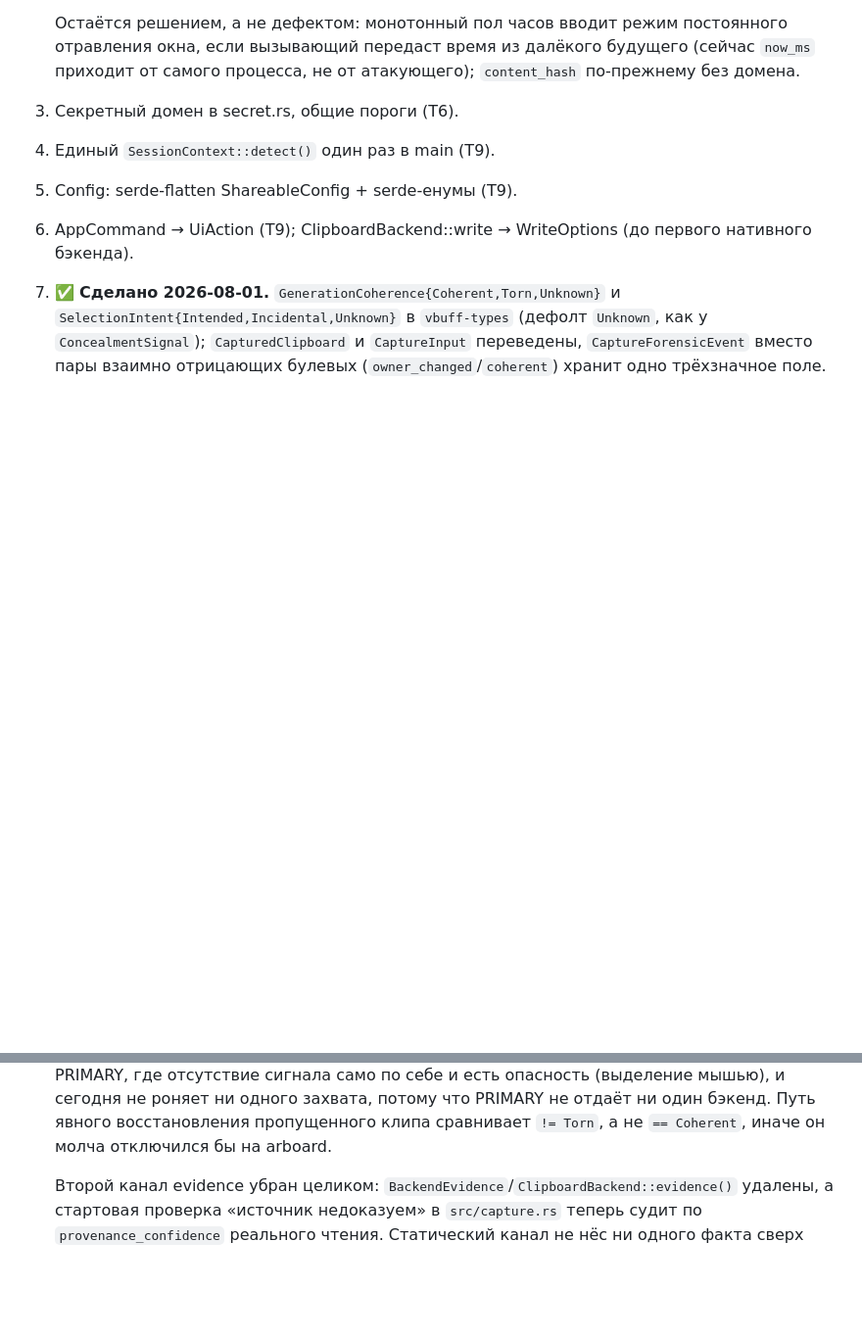
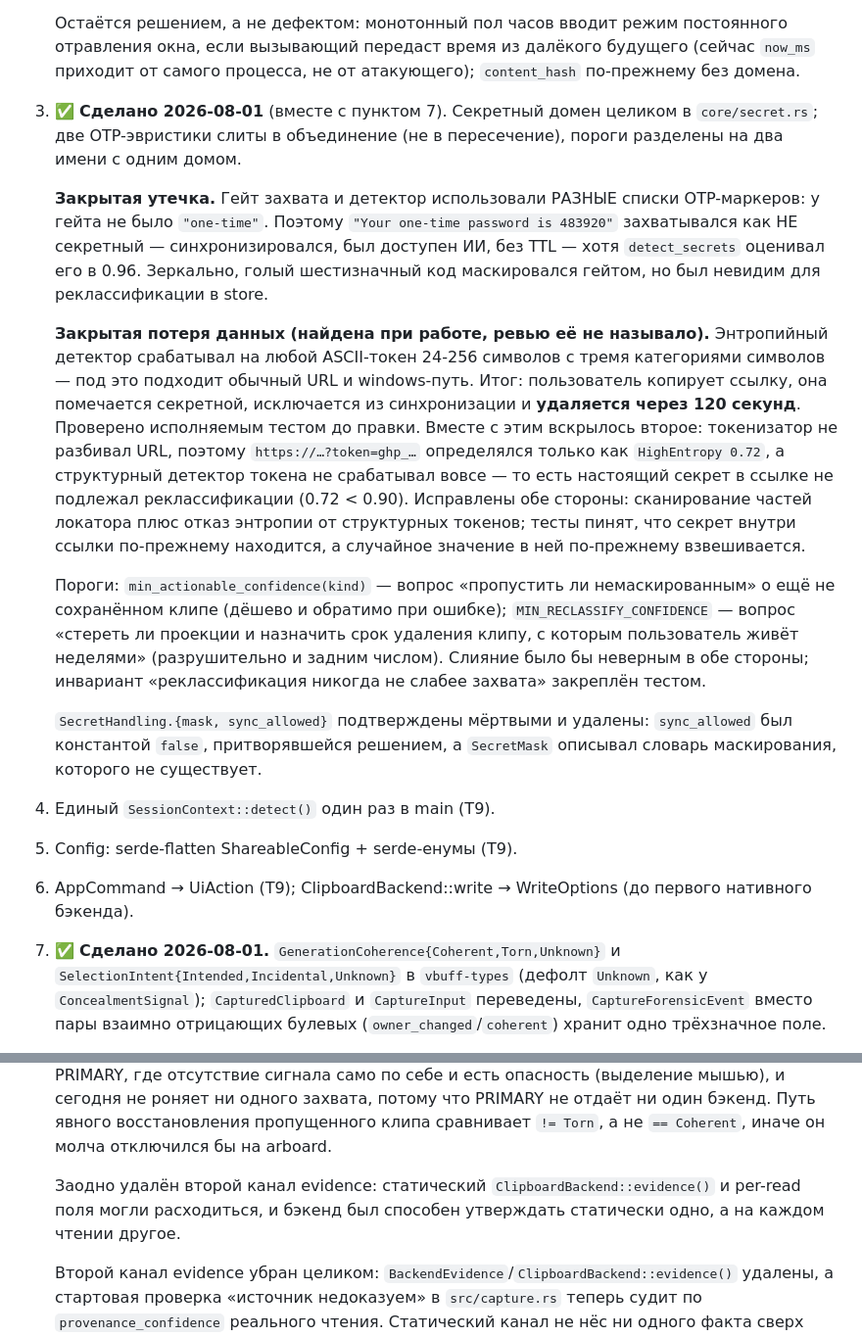
Before and after one commit to themoretheless/vbuff, a Markdown page: docs/solid-dry-review-2026-07-26.md, 2 parts joined by grey strips. Shown at 98% size. Rendered like a GitHub page; blank space fills up the shorter version.

Commit message:
Record wave B3 and B7 closure, including the link-deletion bug
Co-Authored-By: Claude Fable 5 <noreply@anthropic.com>

```diff
--- a/docs/solid-dry-review-2026-07-26.md
+++ b/docs/solid-dry-review-2026-07-26.md
@@ -107,13 +107,24 @@
    - Комментарий в `vbuff-types/Cargo.toml` утверждал, что `hmac`/`sha2` не добавляются ни в один граф сборки. Для vbuff-platform это неверно (у него vbuff-core только в dev-зависимостях) — комментарий исправлен на честный.
 
    Остаётся решением, а не дефектом: монотонный пол часов вводит режим постоянного отравления окна, если вызывающий передаст время из далёкого будущего (сейчас `now_ms` приходит от самого процесса, не от атакующего); `content_hash` по-прежнему без домена.
-3. Секретный домен в secret.rs, общие пороги (T6).
+3. ✅ **Сделано 2026-08-01** (вместе с пунктом 7). Секретный домен целиком в `core/secret.rs`; две OTP-эвристики слиты в объединение (не в пересечение), пороги разделены на два имени с одним домом.
+
+   **Закрытая утечка.** Гейт захвата и детектор использовали РАЗНЫЕ списки OTP-маркеров: у гейта не было `"one-time"`. Поэтому `"Your one-time password is 483920"` захватывался как НЕ секретный — синхронизировался, был доступен ИИ, без TTL — хотя `detect_secrets` оценивал его в 0.96. Зеркально, голый шестизначный код маскировался гейтом, но был невидим для реклассификации в store.
+
+   **Закрытая потеря данных (найдена при работе, ревью её не называло).** Энтропийный детектор срабатывал на любой ASCII-токен 24-256 символов с тремя категориями символов — под это подходит обычный URL и windows-путь. Итог: пользователь копирует ссылку, она помечается секретной, исключается из синхронизации и **удаляется через 120 секунд**. Проверено исполняемым тестом до правки. Вместе с этим вскрылось второе: токенизатор не разбивал URL, поэтому `https://…?token=ghp_…` определялся только как `HighEntropy 0.72`, а структурный детектор токена не срабатывал вовсе — то есть настоящий секрет в ссылке не подлежал реклассификации (0.72 < 0.90). Исправлены обе стороны: сканирование частей локатора плюс отказ энтропии от структурных токенов; тесты пинят, что секрет внутри ссылки по-прежнему находится, а случайное значение в ней по-прежнему взвешивается.
+
+   Пороги: `min_actionable_confidence(kind)` — вопрос «пропустить ли немаскированным» о ещё не сохранённом клипе (дёшево и обратимо при ошибке); `MIN_RECLASSIFY_CONFIDENCE` — вопрос «стереть ли проекции и назначить срок удаления клипу, с которым пользователь живёт неделями» (разрушительно и задним числом). Слияние было бы неверным в обе стороны; инвариант «реклассификация никогда не слабее захвата» закреплён тестом.
+
+   `SecretHandling.{mask, sync_allowed}` подтверждены мёртвыми и удалены: `sync_allowed` был константой `false`, притворявшейся решением, а `SecretMask` описывал словарь маскирования, которого не существует.
+
 4. Единый `SessionContext::detect()` один раз в main (T9).
 5. Config: serde-flatten ShareableConfig + serde-енумы (T9).
 6. AppCommand → UiAction (T9); ClipboardBackend::write → WriteOptions (до первого нативного бэкенда).
 7. ✅ **Сделано 2026-08-01.** `GenerationCoherence{Coherent,Torn,Unknown}` и `SelectionIntent{Intended,Incidental,Unknown}` в `vbuff-types` (дефолт `Unknown`, как у `ConcealmentSignal`); `CapturedClipboard` и `CaptureInput` переведены, `CaptureForensicEvent` вместо пары взаимно отрицающих булевых (`owner_changed`/`coherent`) хранит одно трёхзначное поле.
 
    Решения в гейте различаются осознанно и записаны в doc-comment: неизвестная когерентность **не** отбрасывает захват в Guard/Allow (это вечное состояние arboard — отказ убил бы весь захват), а в режиме Skip даёт `coherence_unknown`, ровно как у concealment; неизвестный intent, наоборот, fail-closed во **всех** режимах — он читается только для PRIMARY, где отсутствие сигнала само по себе и есть опасность (выделение мышью), и сегодня не роняет ни одного захвата, потому что PRIMARY не отдаёт ни один бэкенд. Путь явного восстановления пропущенного клипа сравнивает `!= Torn`, а не `== Coherent`, иначе он молча отключился бы на arboard.
+
+   Заодно удалён второй канал evidence: статический `ClipboardBackend::evidence()` и per-read поля могли расходиться, и бэкенд был способен утверждать статически одно, а на каждом чтении другое.
 
    Второй канал evidence убран целиком: `BackendEvidence`/`ClipboardBackend::evidence()` удалены, а стартовая проверка «источник недоказуем» в `src/capture.rs` теперь судит по `provenance_confidence` реального чтения. Статический канал не нёс ни одного факта сверх per-read полей (backend без наблюдения возвращает `Unknown` на каждом чтении), но позволял предупреждению в UI и решению гейта разойтись на одном и том же сигнале.
 
```
